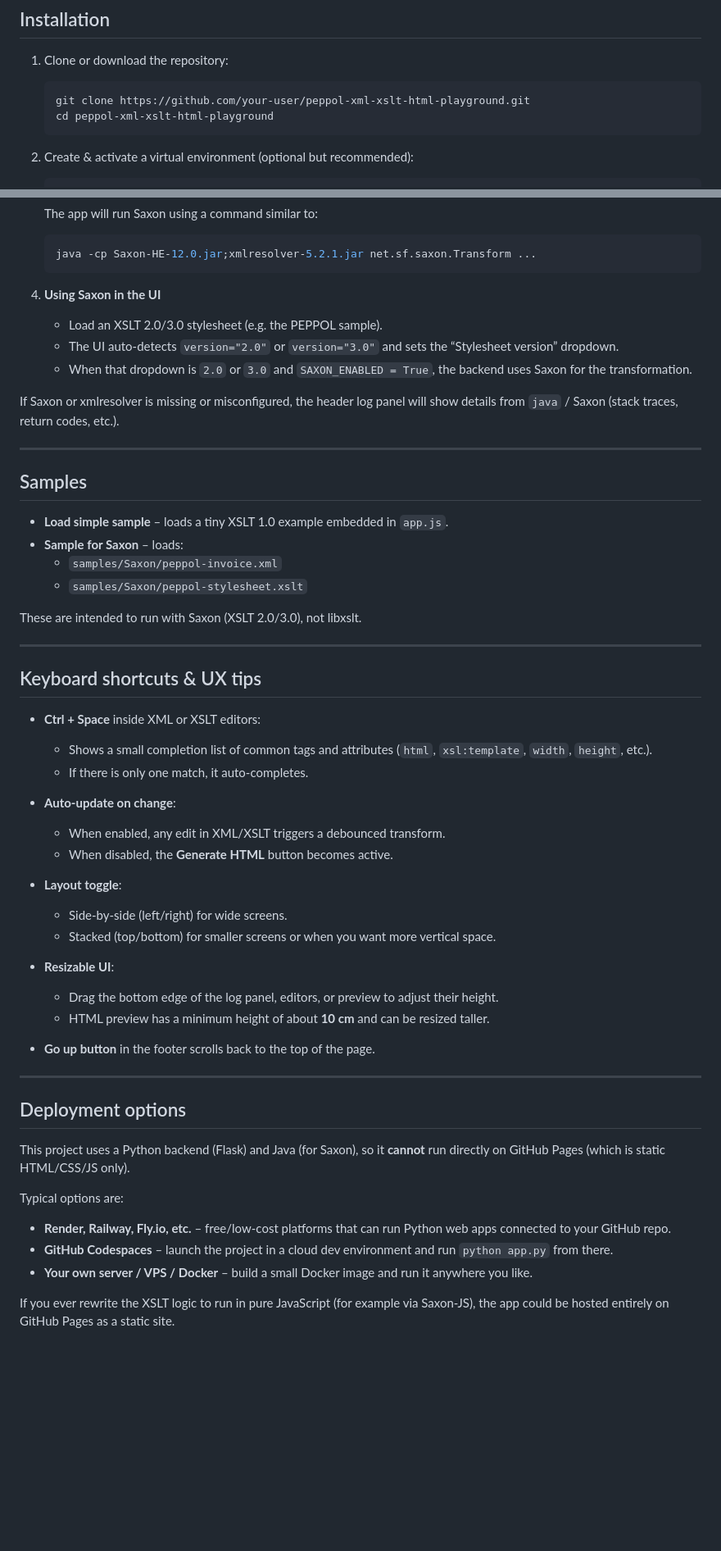
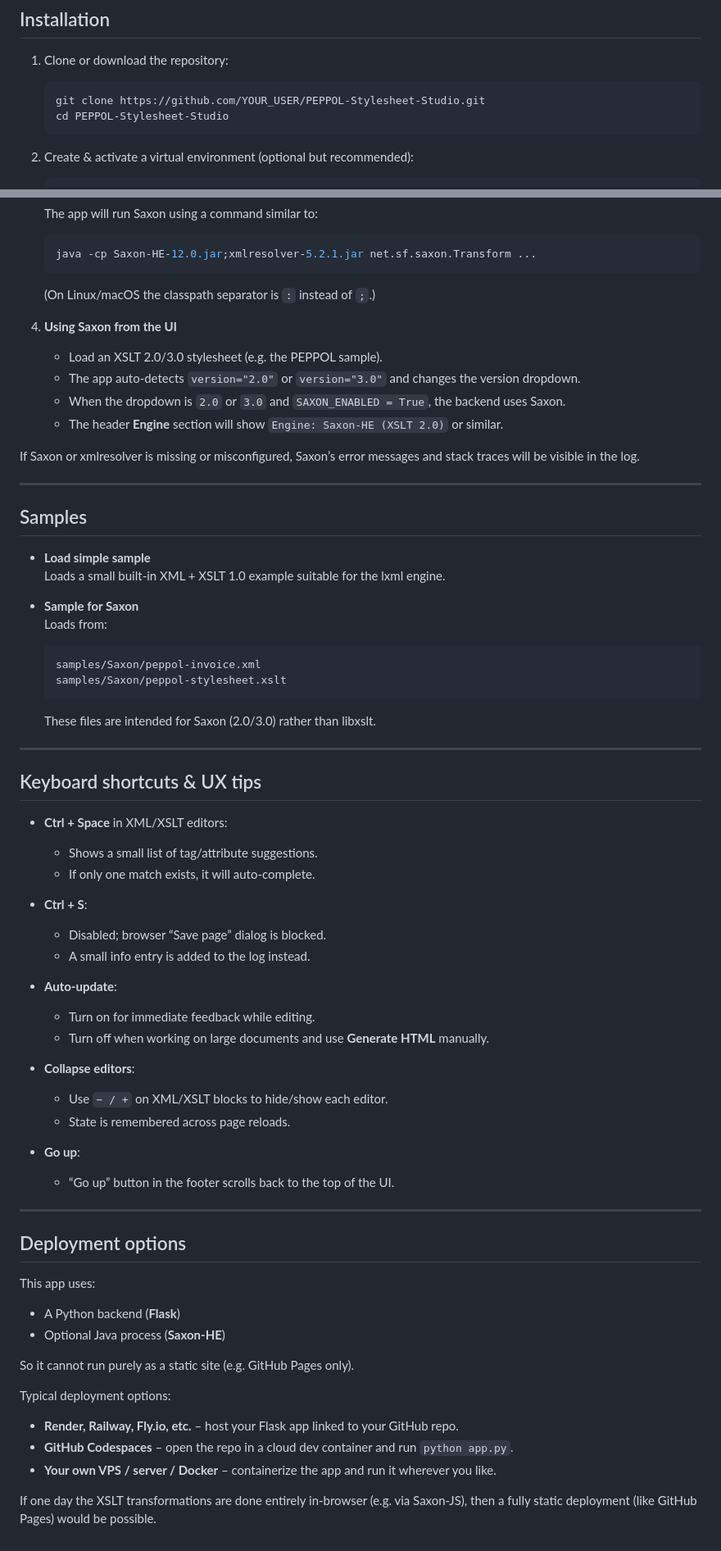
Before and after one commit to krouvel/PEPPOL-Stylesheet-Studio, a Markdown page: README.md, 2 parts joined by grey strips. Shown: that part at 82% size. GitHub-like rendering; blank space fills up the shorter version.

````diff
--- a/README.md
+++ b/README.md
@@ -127,8 +229,8 @@ tools/
 1. Clone or download the repository:
 
    ```bash
-   git clone https://github.com/your-user/peppol-xml-xslt-html-playground.git
-   cd peppol-xml-xslt-html-playground
+   git clone https://github.com/YOUR_USER/PEPPOL-Stylesheet-Studio.git
+   cd PEPPOL-Stylesheet-Studio
    ```
 
 2. Create & activate a virtual environment (optional but recommended):
@@ -235,57 +342,72 @@ To run PEPPOL or other advanced XSLT 2.0/3.0 stylesheets:
    java -cp Saxon-HE-12.0.jar;xmlresolver-5.2.1.jar net.sf.saxon.Transform ...
    ```
 
-4. **Using Saxon in the UI**
+   (On Linux/macOS the classpath separator is `:` instead of `;`.)
+
+4. **Using Saxon from the UI**
 
    - Load an XSLT 2.0/3.0 stylesheet (e.g. the PEPPOL sample).
-   - The UI auto-detects `version="2.0"` or `version="3.0"` and sets the “Stylesheet version” dropdown.
-   - When that dropdown is `2.0` or `3.0` and `SAXON_ENABLED = True`, the backend uses Saxon for the transformation.
+   - The app auto-detects `version="2.0"` or `version="3.0"` and changes the version dropdown.
+   - When the dropdown is `2.0` or `3.0` and `SAXON_ENABLED = True`, the backend uses Saxon.
+   - The header **Engine** section will show `Engine: Saxon-HE (XSLT 2.0)` or similar.
 
-If Saxon or xmlresolver is missing or misconfigured, the header log panel will show details from `java` / Saxon (stack traces, return codes, etc.).
+If Saxon or xmlresolver is missing or misconfigured, Saxon’s error messages and stack traces will be visible in the log.
 
 ---
 
 ## Samples
 
-- **Load simple sample** – loads a tiny XSLT 1.0 example embedded in `app.js`.
-- **Sample for Saxon** – loads:
-  - `samples/Saxon/peppol-invoice.xml`
-  - `samples/Saxon/peppol-stylesheet.xslt`
+- **Load simple sample**
+  Loads a small built-in XML + XSLT 1.0 example suitable for the lxml engine.
 
-These are intended to run with Saxon (XSLT 2.0/3.0), not libxslt.
+- **Sample for Saxon**
+  Loads from:
+
+  ```text
+  samples/Saxon/peppol-invoice.xml
+  samples/Saxon/peppol-stylesheet.xslt
+  ```
+
+  These files are intended for Saxon (2.0/3.0) rather than libxslt.
 
 ---
 
 ## Keyboard shortcuts & UX tips
 
-- **Ctrl + Space** inside XML or XSLT editors:
-  - Shows a small completion list of common tags and attributes (`html`, `xsl:template`, `width`, `height`, etc.).
-  - If there is only one match, it auto-completes.
+- **Ctrl + Space** in XML/XSLT editors:
+  - Shows a small list of tag/attribute suggestions.
+  - If only one match exists, it will auto-complete.
 
-- **Auto-update on change**:
-  - When enabled, any edit in XML/XSLT triggers a debounced transform.
-  - When disabled, the **Generate HTML** button becomes active.
+- **Ctrl + S**:
+  - Disabled; browser “Save page” dialog is blocked.
+  - A small info entry is added to the log instead.
 
-- **Layout toggle**:
-  - Side-by-side (left/right) for wide screens.
-  - Stacked (top/bottom) for smaller screens or when you want more vertical space.
+- **Auto-update**:
+  - Turn on for immediate feedback while editing.
+  - Turn off when working on large documents and use **Generate HTML** manually.
 
-- **Resizable UI**:
-  - Drag the bottom edge of the log panel, editors, or preview to adjust their height.
-  - HTML preview has a minimum height of about **10 cm** and can be resized taller.
+- **Collapse editors**:
+  - Use `− / +` on XML/XSLT blocks to hide/show each editor.
+  - State is remembered across page reloads.
 
-- **Go up button** in the footer scrolls back to the top of the page.
+- **Go up**:
+  - “Go up” button in the footer scrolls back to the top of the UI.
 
 ---
 
 ## Deployment options
 
-This project uses a Python backend (Flask) and Java (for Saxon), so it **cannot** run directly on GitHub Pages (which is static HTML/CSS/JS only).
+This app uses:
 
-Typical options are:
+- A Python backend (**Flask**)
+- Optional Java process (**Saxon-HE**)
 
-- **Render, Railway, Fly.io, etc.** – free/low-cost platforms that can run Python web apps connected to your GitHub repo.
-- **GitHub Codespaces** – launch the project in a cloud dev environment and run `python app.py` from there.
-- **Your own server / VPS / Docker** – build a small Docker image and run it anywhere you like.
+So it cannot run purely as a static site (e.g. GitHub Pages only).
 
-If you ever rewrite the XSLT logic to run in pure JavaScript (for example via Saxon-JS), the app could be hosted entirely on GitHub Pages as a static site.
+Typical deployment options:
+
+- **Render, Railway, Fly.io, etc.** – host your Flask app linked to your GitHub repo.
+- **GitHub Codespaces** – open the repo in a cloud dev container and run `python app.py`.
+- **Your own VPS / server / Docker** – containerize the app and run it wherever you like.
+
+If one day the XSLT transformations are done entirely in-browser (e.g. via Saxon-JS), then a fully static deployment (like GitHub Pages) would be possible.
````
Also changed, not shown: other parts of README.md (+149 -42 lines).
